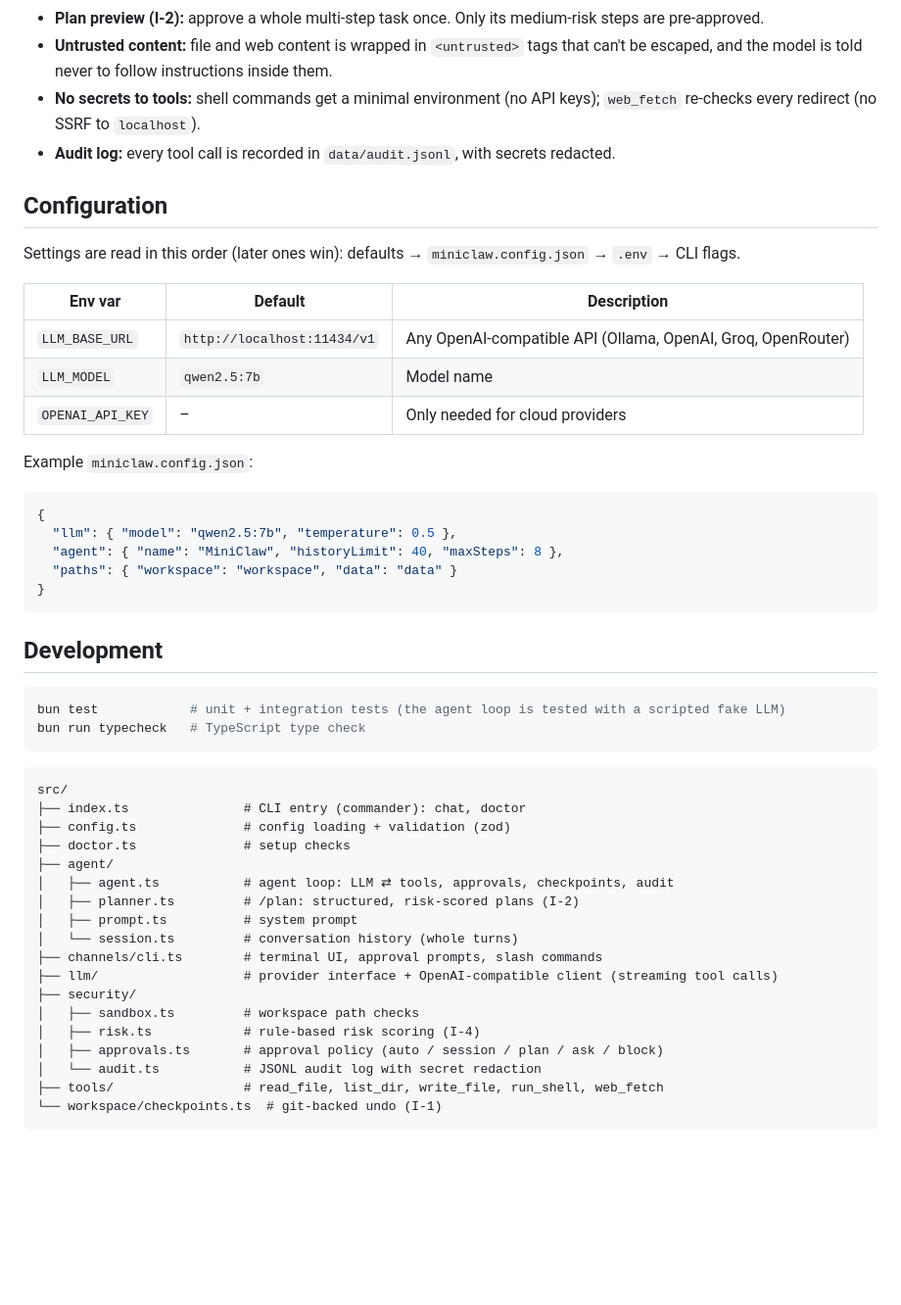
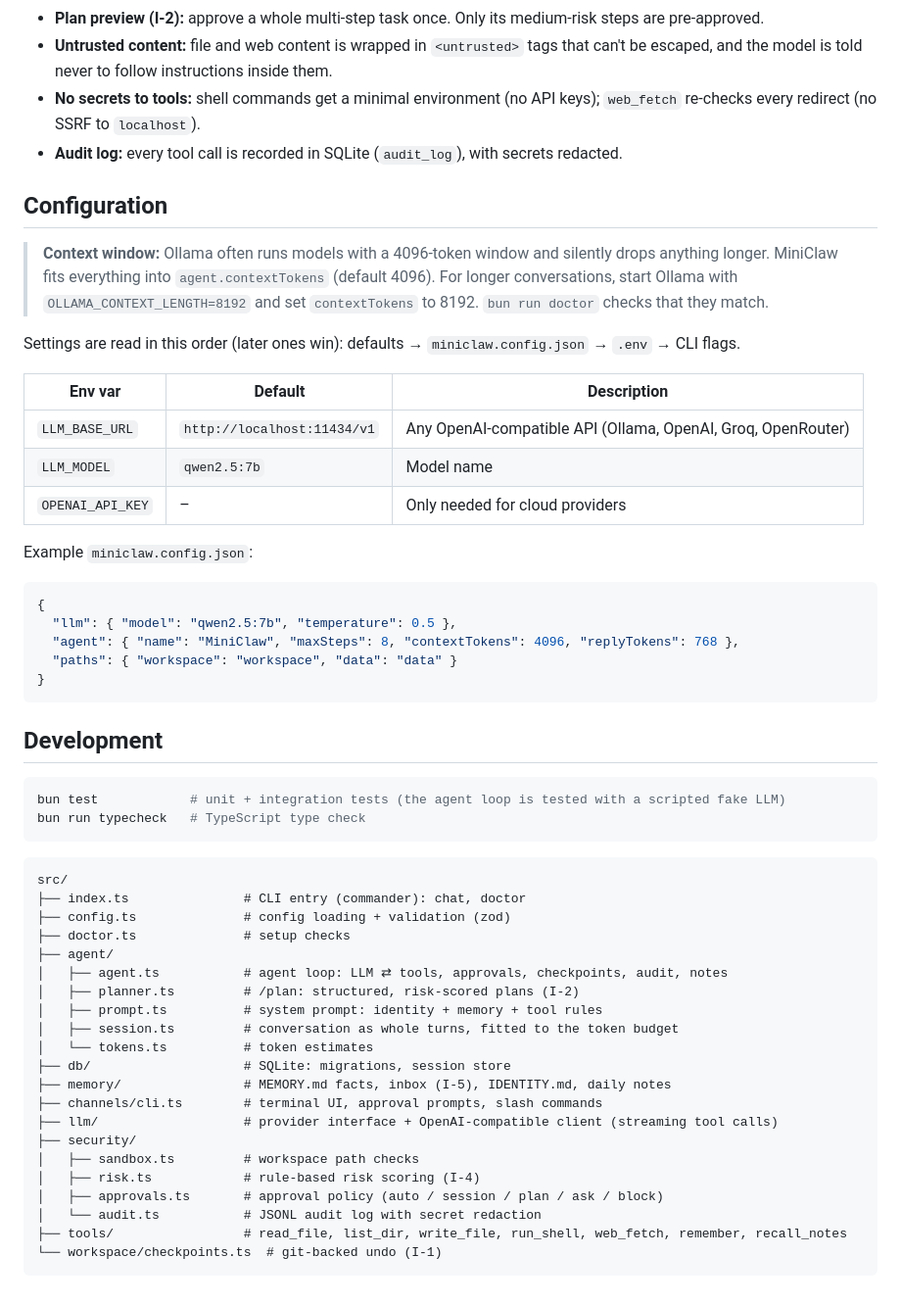
Before and after one commit to Rahul5977/MiniClaw, a Markdown page: README.md, the part around one of its changes. Shown at 98% size. Drawn GitHub-style; blank space fills up the shorter version.

````diff
--- a/README.md
+++ b/README.md
@@ -81,9 +105,14 @@ Press **Ctrl+C** while the agent is working (or at an approval prompt) to stop i
 - **Plan preview (I-2):** approve a whole multi-step task once. Only its medium-risk steps are pre-approved.
 - **Untrusted content:** file and web content is wrapped in `<untrusted>` tags that can't be escaped, and the model is told never to follow instructions inside them.
 - **No secrets to tools:** shell commands get a minimal environment (no API keys); `web_fetch` re-checks every redirect (no SSRF to `localhost`).
-- **Audit log:** every tool call is recorded in `data/audit.jsonl`, with secrets redacted.
+- **Audit log:** every tool call is recorded in SQLite (`audit_log`), with secrets redacted.
 
 ## Configuration
+
+> **Context window:** Ollama often runs models with a 4096-token window and silently drops anything longer.
+> MiniClaw fits everything into `agent.contextTokens` (default 4096). For longer conversations, start Ollama
+> with `OLLAMA_CONTEXT_LENGTH=8192` and set `contextTokens` to 8192. `bun run doctor` checks that they match.
+
 
 Settings are read in this order (later ones win): defaults → `miniclaw.config.json` → `.env` → CLI flags.
 
@@ -98,7 +127,7 @@ Example `miniclaw.config.json`:
 ```json
 {
   "llm": { "model": "qwen2.5:7b", "temperature": 0.5 },
-  "agent": { "name": "MiniClaw", "historyLimit": 40, "maxSteps": 8 },
+  "agent": { "name": "MiniClaw", "maxSteps": 8, "contextTokens": 4096, "replyTokens": 768 },
   "paths": { "workspace": "workspace", "data": "data" }
 }
 ```
@@ -116,10 +145,13 @@ src/
 ├── config.ts              # config loading + validation (zod)
 ├── doctor.ts              # setup checks
 ├── agent/
-│   ├── agent.ts           # agent loop: LLM ⇄ tools, approvals, checkpoints, audit
+│   ├── agent.ts           # agent loop: LLM ⇄ tools, approvals, checkpoints, audit, notes
 │   ├── planner.ts         # /plan: structured, risk-scored plans (I-2)
-│   ├── prompt.ts          # system prompt
-│   └── session.ts         # conversation history (whole turns)
+│   ├── prompt.ts          # system prompt: identity + memory + tool rules
+│   ├── session.ts         # conversation as whole turns, fitted to the token budget
+│   └── tokens.ts          # token estimates
+├── db/                    # SQLite: migrations, session store
+├── memory/                # MEMORY.md facts, inbox (I-5), IDENTITY.md, daily notes
 ├── channels/cli.ts        # terminal UI, approval prompts, slash commands
 ├── llm/                   # provider interface + OpenAI-compatible client (streaming tool calls)
 ├── security/
@@ -127,6 +159,6 @@ src/
 │   ├── risk.ts            # rule-based risk scoring (I-4)
 │   ├── approvals.ts       # approval policy (auto / session / plan / ask / block)
 │   └── audit.ts           # JSONL audit log with secret redaction
-├── tools/                 # read_file, list_dir, write_file, run_shell, web_fetch
+├── tools/                 # read_file, list_dir, write_file, run_shell, web_fetch, remember, recall_notes
 └── workspace/checkpoints.ts  # git-backed undo (I-1)
 ```
````
Also changed, not shown: other parts of README.md (+27 -3 lines), roadmap.md (+28 -50 lines).
